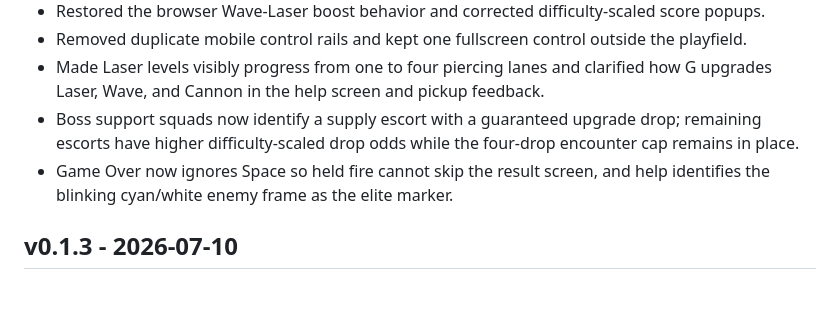
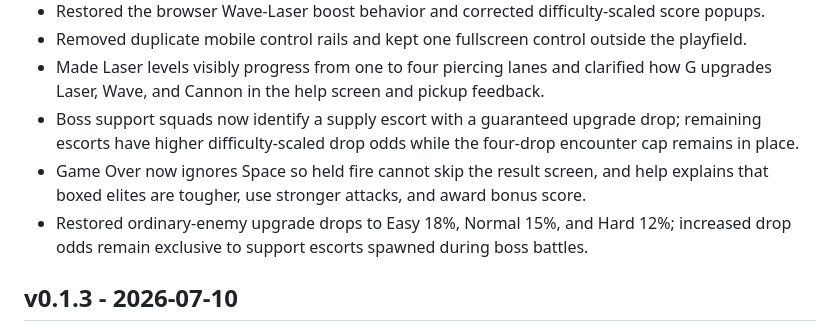
Before and after one commit to FredApps/stellar, a Markdown page: CHANGELOG.md, the part around the change. GitHub-like rendering; blank space fills up the shorter version.

Commit message:
Restrict enhanced drops to boss escorts

```diff
--- a/CHANGELOG.md
+++ b/CHANGELOG.md
@@ -15,8 +15,10 @@ matching section in this file.
   Laser, Wave, and Cannon in the help screen and pickup feedback.
 - Boss support squads now identify a supply escort with a guaranteed upgrade drop; remaining escorts
   have higher difficulty-scaled drop odds while the four-drop encounter cap remains in place.
-- Game Over now ignores Space so held fire cannot skip the result screen, and help identifies the
-  blinking cyan/white enemy frame as the elite marker.
+- Game Over now ignores Space so held fire cannot skip the result screen, and help explains that
+  boxed elites are tougher, use stronger attacks, and award bonus score.
+- Restored ordinary-enemy upgrade drops to Easy 18%, Normal 15%, and Hard 12%; increased drop odds
+  remain exclusive to support escorts spawned during boss battles.
 
 ## v0.1.3 - 2026-07-10
 
```
Also changed, not shown: README.md (+2 -2 lines), dist/help.png, 2 other files.
